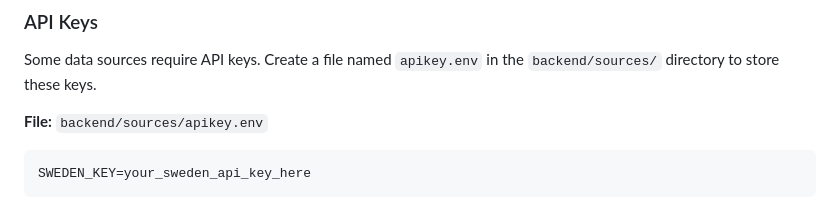
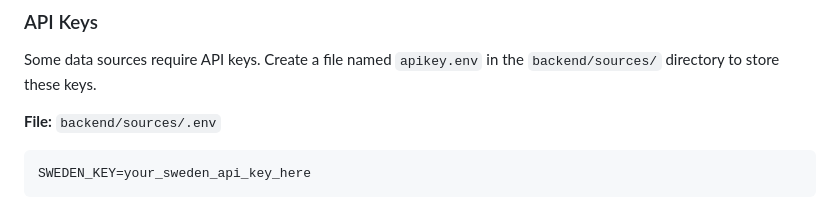
Before and after one commit to Kai-codin/stops-service, a Markdown page: readme.md, the part around the change. Rendered like a GitHub page.

Commit message:
Updates apikey.env file name in documentation
Refers to the correct environment file name in the documentation.

````diff
--- a/readme.md
+++ b/readme.md
@@ -47,7 +47,7 @@ The service currently aggregates data from the following sources:
 
 Some data sources require API keys. Create a file named `apikey.env` in the `backend/sources/` directory to store these keys.
 
-**File:** `backend/sources/apikey.env`
+**File:** `backend/sources/.env`
 
 ```env
 SWEDEN_KEY=your_sweden_api_key_here
````
